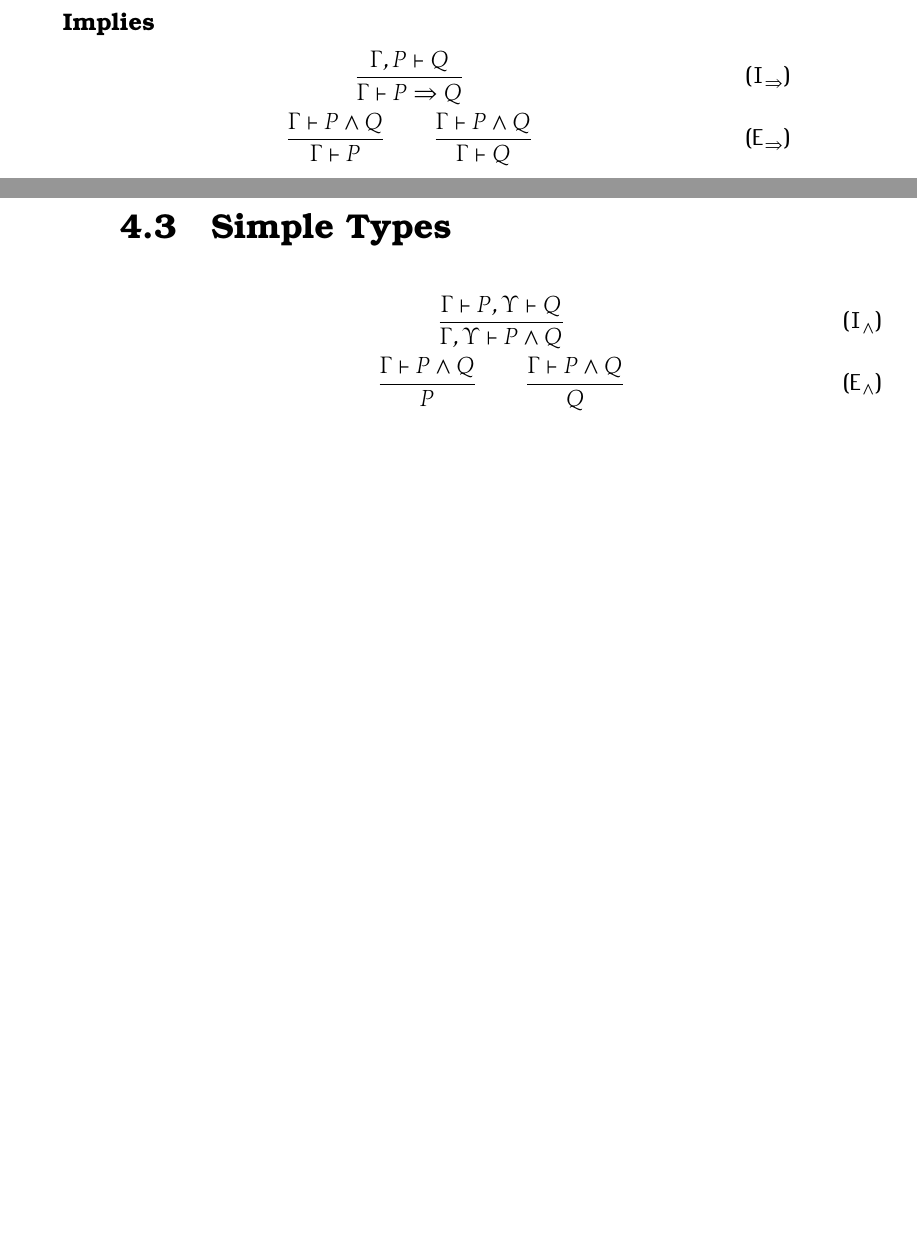
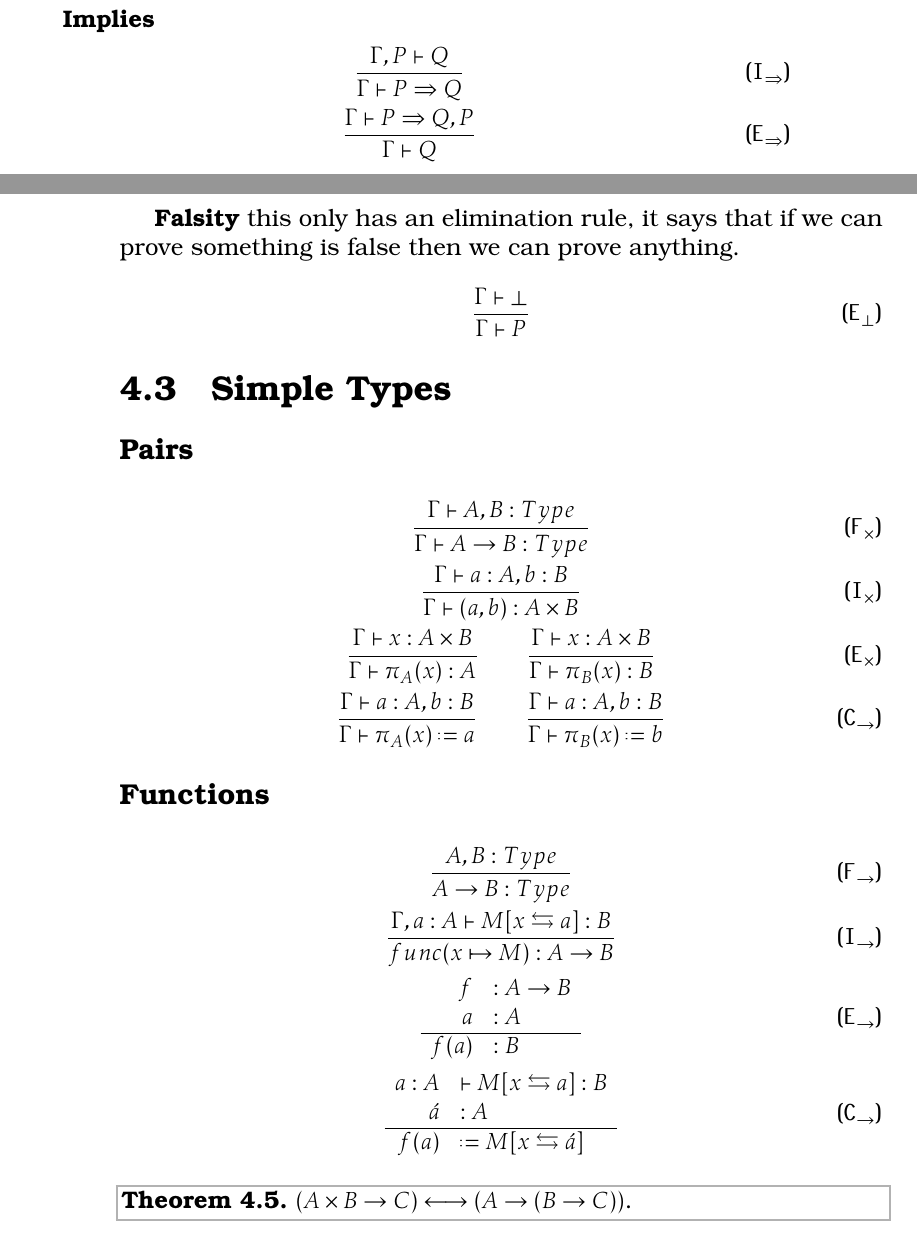
Before and after one commit to algeboy/OperatorsManual, a LaTeX thesis (OperatorsManual.tex, which reads 4-algebras/2-logic-ops.tex, 4-algebras/3-simple-types.tex): two parts of pages 59 and 60 of 73, joined at a grey line, cut so that both start at the same text, the shorter picture padded with empty space. Compiled offline with pdfLaTeX.

Commit message:
simple types complete

```diff
--- a/4-algebras/2-logic-ops.tex
+++ b/4-algebras/2-logic-ops.tex
@@ -160,7 +160,13 @@ and hence if we want to use the value twice we will need to copy it.
     \tag{$\intro{\Rightarrow}$}
     \frac{\Gamma, P \vdash Q}{\Gamma \vdash P\Rightarrow Q}\\
     \tag{$\elim{\Rightarrow}$}
-    \frac{\Gamma \vdash P\wedge Q}{\Gamma\vdash P}
-    \qquad
-    \frac{\Gamma \vdash P\wedge Q}{\Gamma \vdash Q}
+    \frac{\Gamma \vdash P\Rightarrow Q, P}{\Gamma\vdash Q}
 \end{gather}
+
+
+\textbf{Falsity} this only has an elimination rule, it says that if we can prove
+something is false then we can prove anything.
+\begin{gather}
+    \tag{$\elim{\bot}$}
+    \frac{\Gamma\vdash\bot}{\Gamma\vdash P}
+\end{gather}
--- a/4-algebras/3-simple-types.tex
+++ b/4-algebras/3-simple-types.tex
@@ -1,10 +1,68 @@
 \section{Simple Types}
 
+\subsection{Pairs}
 \begin{gather}
-    \tag{$\intro{\wedge}$}
-    \frac{\Gamma \vdash P, \Upsilon \vdash Q}{\Gamma, \Upsilon \vdash P\wedge Q}\\
-    \tag{$\elim{\wedge}$}
-    \frac{\Gamma \vdash P\wedge Q}{P}
+    \tag{$\form{\times}$}
+    \frac{\Gamma\vdash A,B:Type}{\Gamma\vdash A\to B:Type}\\
+    \tag{$\intro{\times}$}
+    \frac{
+        \Gamma\vdash a:A, b:B
+    }{
+        \Gamma \vdash (a,b):A\times B
+    }\\
+    \tag{$\elim{\times}$}
+    \frac{
+        \Gamma\vdash x:A\times B
+    }{
+        \Gamma \vdash \pi_A(x):A
+    }
     \qquad
-    \frac{\Gamma \vdash P\wedge Q}{Q}
+    \frac{
+        \Gamma\vdash x:A\times B
+    }{
+        \Gamma \vdash \pi_B(x):B
+    }\\
+    \tag{$\comp{\to}$}
+    \frac{
+        \Gamma\vdash a:A, b:B
+    }{
+        \Gamma \vdash \pi_A(x)\defeq a
+    }
+    \qquad
+    \frac{
+        \Gamma\vdash a:A, b:B
+    }{
+        \Gamma \vdash \pi_B(x)\defeq b
+    }
 \end{gather}
+
+\subsection{Functions}
+\begin{gather}
+    \tag{$\form{\to}$}
+    \frac{A,B:Type}{A\to B:Type}\\
+    \tag{$\intro{\to}$}
+    \frac{
+        \Gamma, a:A \vdash M[x\leftrightarrows a]:B
+    }{
+        func(x\mapsto M):A\to B
+    }\\
+    \tag{$\elim{\to}$}
+    \begin{array}{rl}
+        f&:A\to B\\
+        a&:A\\
+    \hline
+        f(a)&:B
+    \end{array}\\
+    \tag{$\comp{\to}$}
+    \begin{array}{rl}
+        a:A&\vdash M[x\leftrightarrows a]:B\\
+        \acute{a}&:A\\
+    \hline
+        f(a)&\defeq M[x\leftrightarrows \acute{a}]
+    \end{array}
+\end{gather}
+
+
+\begin{theorem}
+    $(A\times B\to C)\longleftrightarrow (A\to (B\to C))$.
+\end{theorem}
```
Also changed, not shown: 4-algebras/index.tex (+1 -1 lines).
